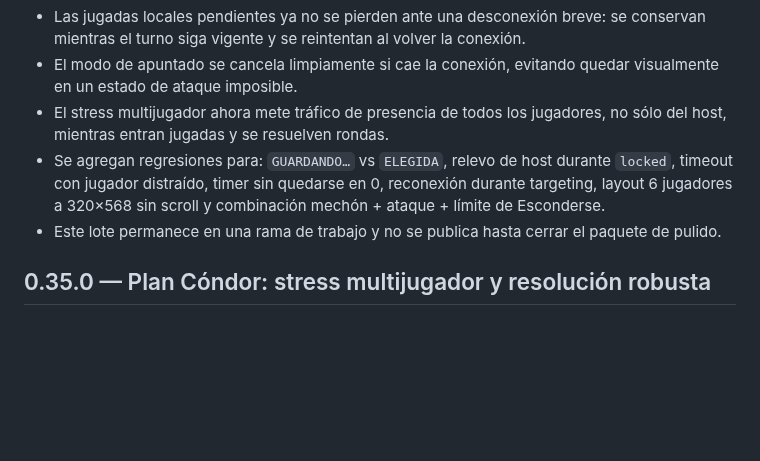
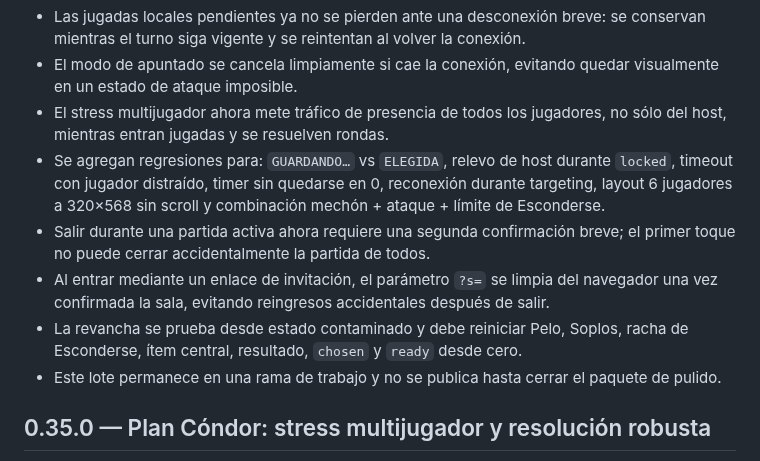
Before and after one commit to guerrasur/pelaobolao, a Markdown page: docs/STATUS.md, the part around the change. Rendered like a GitHub page; blank space fills up the shorter version.

Commit message:
Checkpoint pre-playtest exit and rematch hardening

```diff
--- a/docs/STATUS.md
+++ b/docs/STATUS.md
@@ -6,6 +6,9 @@
 - El modo de apuntado se cancela limpiamente si cae la conexión, evitando quedar visualmente en un estado de ataque imposible.
 - El stress multijugador ahora mete tráfico de presencia de todos los jugadores, no sólo del host, mientras entran jugadas y se resuelven rondas.
 - Se agregan regresiones para: `GUARDANDO…` vs `ELEGIDA`, relevo de host durante `locked`, timeout con jugador distraído, timer sin quedarse en 0, reconexión durante targeting, layout 6 jugadores a 320×568 sin scroll y combinación mechón + ataque + límite de Esconderse.
+- Salir durante una partida activa ahora requiere una segunda confirmación breve; el primer toque no puede cerrar accidentalmente la partida de todos.
+- Al entrar mediante un enlace de invitación, el parámetro `?s=` se limpia del navegador una vez confirmada la sala, evitando reingresos accidentales después de salir.
+- La revancha se prueba desde estado contaminado y debe reiniciar Pelo, Soplos, racha de Esconderse, ítem central, resultado, `chosen` y `ready` desde cero.
 - Este lote permanece en una rama de trabajo y no se publica hasta cerrar el paquete de pulido.
 
 ## 0.35.0 — Plan Cóndor: stress multijugador y resolución robusta
```
